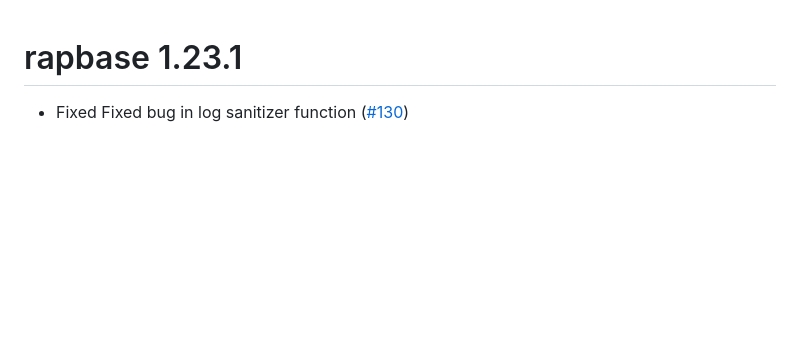
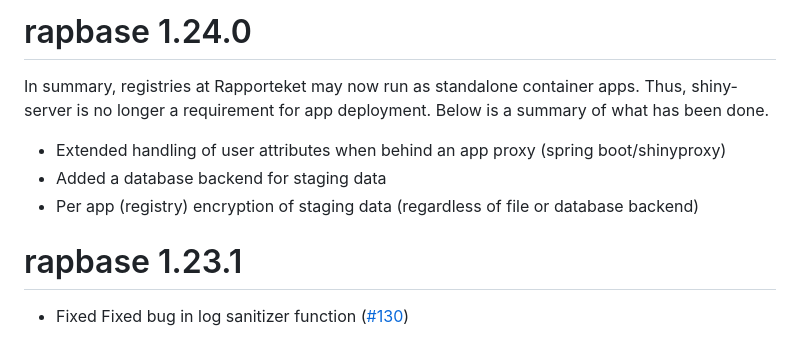
Before and after one commit to Rapporteket/rapbase, a Markdown page: NEWS.md, the part around the change. GitHub-like rendering; blank space fills up the shorter version.

Commit message:
summing up whats new

```diff
--- a/NEWS.md
+++ b/NEWS.md
@@ -1,3 +1,11 @@
+# rapbase 1.24.0
+
+In summary, registries at Rapporteket may now run as standalone container apps. Thus, shiny-server is no longer a requirement for app deployment. Below is a summary of what has been done.
+
+* Extended handling of user attributes when behind an app proxy (spring boot/shinyproxy)
+* Added a database backend for staging data
+* Per app (registry) encryption of staging data (regardless of file or database backend)
+
 # rapbase 1.23.1
 
 * Fixed Fixed bug in log sanitizer function ([#130](https://github.com/Rapporteket/rapbase/pull/130))
```
